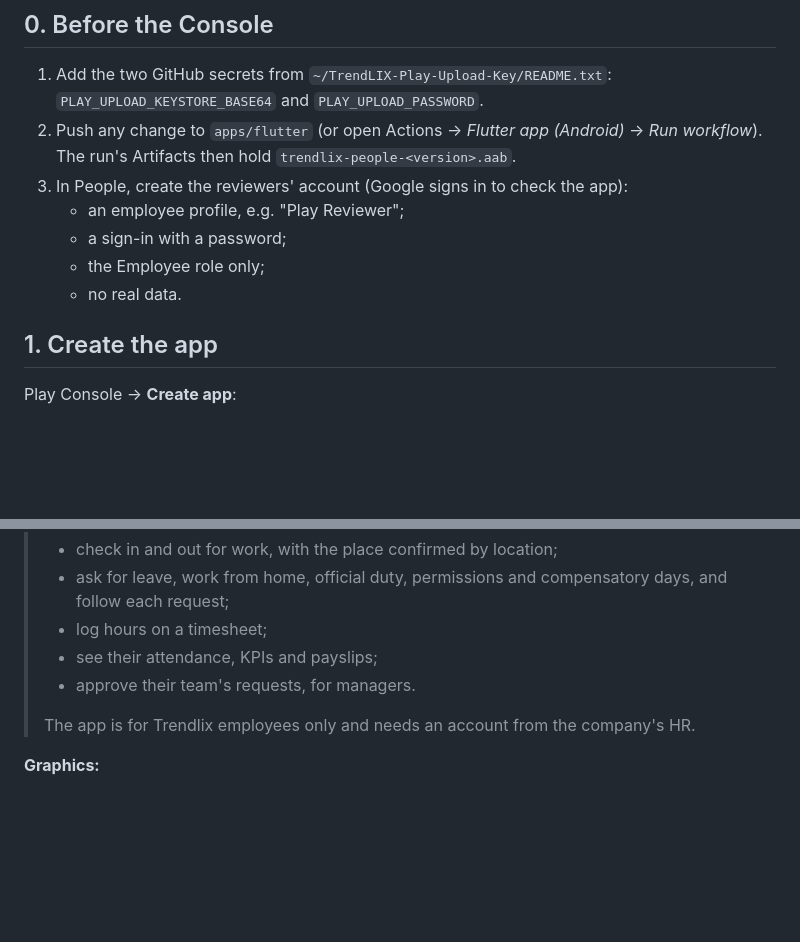
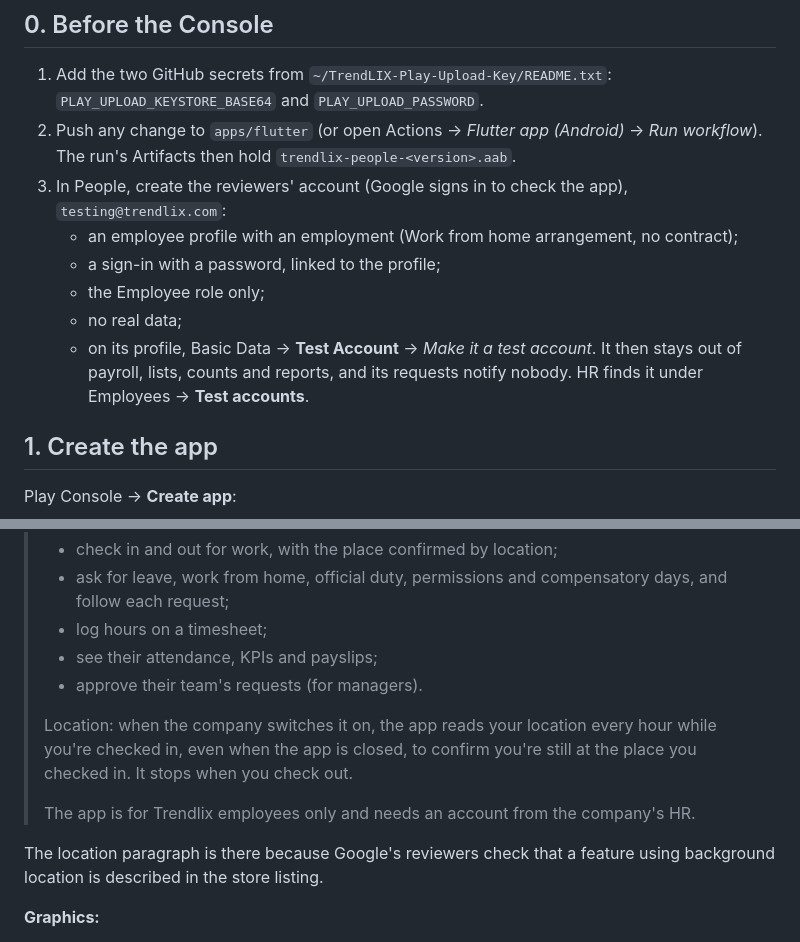
Before and after one commit to Trendlix/people-system, a Markdown page: docs/google-play.md, 2 parts joined by grey strips. GitHub-like rendering; blank space fills up the shorter version.

Commit message:
Google Play guide: the store description names the hourly location; the reviewers' account is a test account

```diff
--- a/docs/google-play.md
+++ b/docs/google-play.md
@@ -13,11 +13,12 @@ This is what to do in the Play Console, in order. The answers to its forms are b
 
 1. Add the two GitHub secrets from `~/TrendLIX-Play-Upload-Key/README.txt`: `PLAY_UPLOAD_KEYSTORE_BASE64` and `PLAY_UPLOAD_PASSWORD`.
 2. Push any change to `apps/flutter` (or open Actions → *Flutter app (Android)* → *Run workflow*). The run's Artifacts then hold `trendlix-people-<version>.aab`.
-3. In People, create the reviewers' account (Google signs in to check the app):
-   - an employee profile, e.g. "Play Reviewer";
-   - a sign-in with a password;
+3. In People, create the reviewers' account (Google signs in to check the app), `testing@trendlix.com`:
+   - an employee profile with an employment (Work from home arrangement, no contract);
+   - a sign-in with a password, linked to the profile;
    - the Employee role only;
-   - no real data.
+   - no real data;
+   - on its profile, Basic Data → **Test Account** → *Make it a test account*. It then stays out of payroll, lists, counts and reports, and its requests notify nobody. HR finds it under Employees → **Test accounts**.
 
 ## 1. Create the app
 
@@ -129,9 +130,13 @@ Not collected:
 > - ask for leave, work from home, official duty, permissions and compensatory days, and follow each request;
 > - log hours on a timesheet;
 > - see their attendance, KPIs and payslips;
-> - approve their team's requests, for managers.
+> - approve their team's requests (for managers).
+>
+> Location: when the company switches it on, the app reads your location every hour while you're checked in, even when the app is closed, to confirm you're still at the place you checked in. It stops when you check out.
 >
 > The app is for Trendlix employees only and needs an account from the company's HR.
+
+The location paragraph is there because Google's reviewers check that a feature using background location is described in the store listing.
 
 **Graphics:**
 
```
